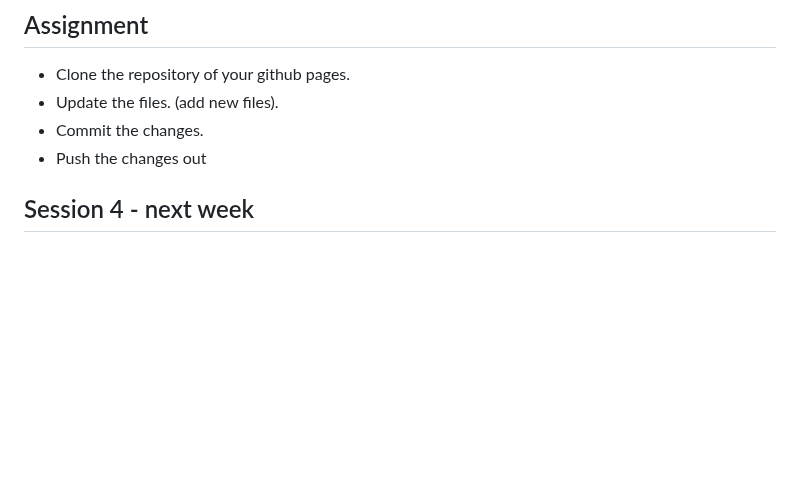
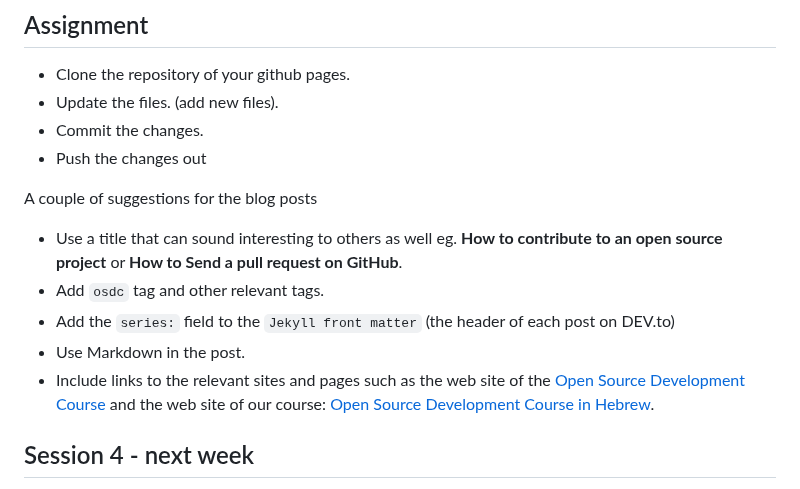
Before and after one commit to OSDC-Code-Maven/osdc-2023-01-public, a Markdown page: README.md, the part around the change. Drawn GitHub-style; blank space fills up the shorter version.

Commit message:
suggestions for blog posts

```diff
--- a/README.md
+++ b/README.md
@@ -232,6 +232,13 @@ git push --force   # forcibly overwrite what is in the remote
 * Commit the changes.
 * Push the changes out
 
+A couple of suggestions for the blog posts
+* Use a title that can sound interesting to others as well eg. **How to contribute to an open source project** or  **How to Send a pull request on GitHub**.
+* Add `osdc` tag and other relevant tags.
+* Add the `series:` field to the `Jekyll front matter` (the header of each post on DEV.to)
+* Use Markdown in the post.
+* Include links to the relevant sites and pages such as the web site of the [Open Source Development Course](https://osdc.code-maven.com/) and the web site of our course: [Open Source Development Course in Hebrew](https://osdc.code-maven.com/c/osdc-2023-01-public).
+
 
 ## Session 4 - next week
 
```
